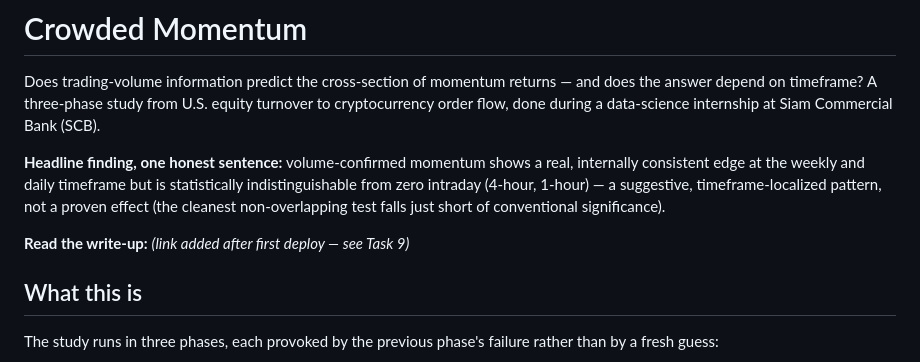
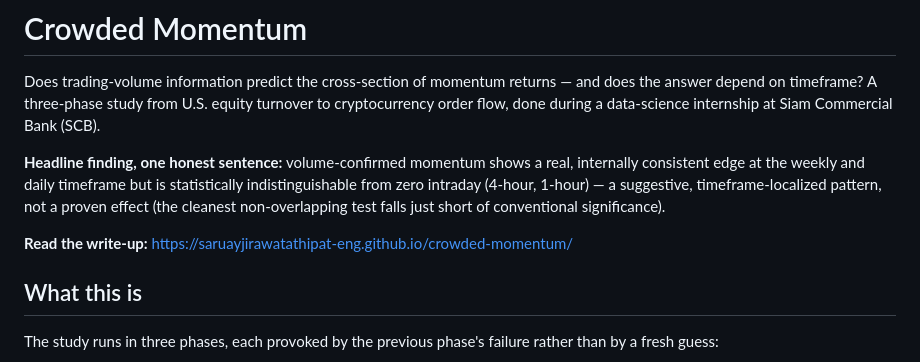
Before and after one commit to saruayjirawatathipat-eng/crowded-momentum, a Markdown page: README.md, the part around the change. Drawn GitHub-style.

Commit message:
Link live GitHub Pages site in README
Co-Authored-By: Claude Opus 4.8 <noreply@anthropic.com>

```diff
--- a/README.md
+++ b/README.md
@@ -11,7 +11,7 @@ statistically indistinguishable from zero intraday (4-hour, 1-hour) — a
 suggestive, timeframe-localized pattern, not a proven effect (the cleanest
 non-overlapping test falls just short of conventional significance).
 
-**Read the write-up:** _(link added after first deploy — see Task 9)_
+**Read the write-up:** https://saruayjirawatathipat-eng.github.io/crowded-momentum/
 
 ## What this is
 
```
